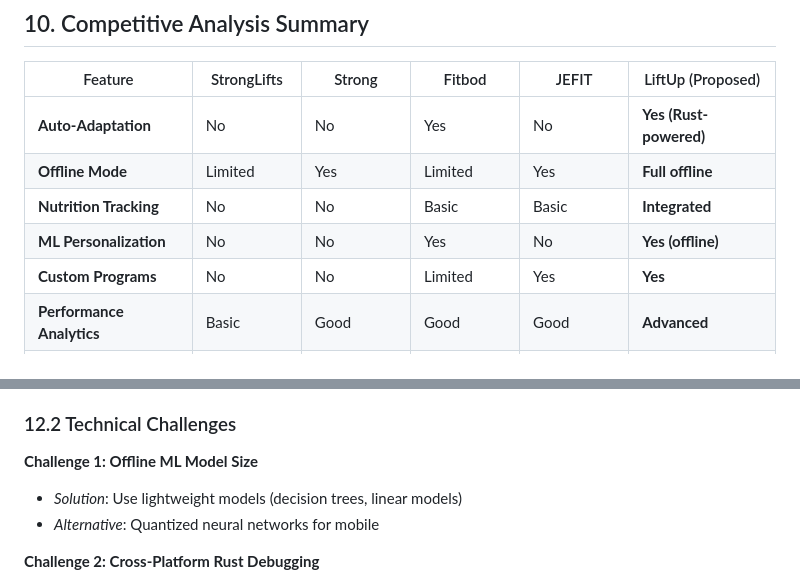
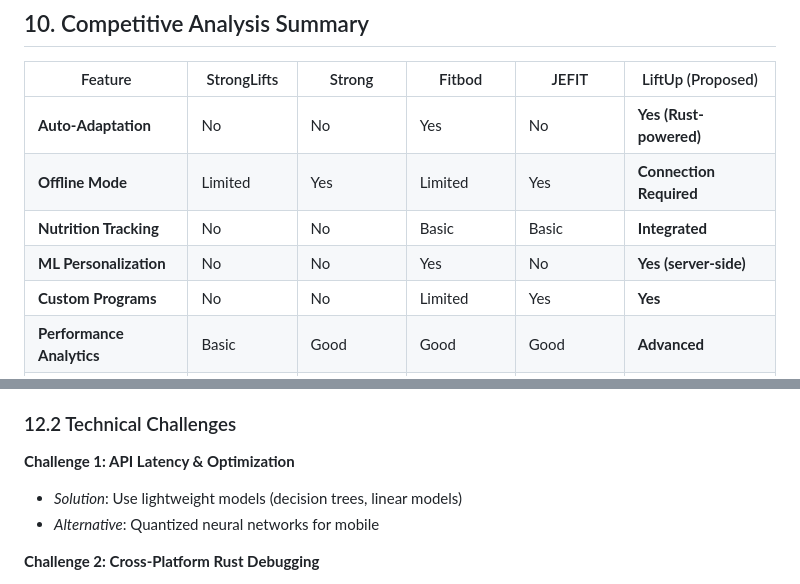
Before and after one commit to Eip-LiftUp/LiftUp-EIP, a Markdown page: docs/context_audit_and_compliance/TECHNICAL_STATE_OF_THE_ART.md, 2 parts joined by grey strips. Rendered like a GitHub page.

```diff
--- a/docs/context_audit_and_compliance/TECHNICAL_STATE_OF_THE_ART.md
+++ b/docs/context_audit_and_compliance/TECHNICAL_STATE_OF_THE_ART.md
@@ -575,9 +575,9 @@ fn encrypt_user_data(data: &[u8], key: &Key) -> Vec<u8> {
 | Feature | StrongLifts | Strong | Fitbod | JEFIT | LiftUp (Proposed) |
 |---------|-------------|--------|--------|-------|-------------------|
 | **Auto-Adaptation** | No | No | Yes | No | **Yes (Rust-powered)** |
-| **Offline Mode** | Limited | Yes | Limited | Yes | **Full offline** |
+| **Offline Mode** | Limited | Yes | Limited | Yes | **Connection Required** |
 | **Nutrition Tracking** | No | No | Basic | Basic | **Integrated** |
-| **ML Personalization** | No | No | Yes | No | **Yes (offline)** |
+| **ML Personalization** | No | No | Yes | No | **Yes (server-side)** |
 | **Custom Programs** | No | No | Limited | Yes | **Yes** |
 | **Performance Analytics** | Basic | Good | Good | Good | **Advanced** |
 | **Cross-Platform** | iOS/Android | iOS/Android | iOS/Android | iOS/Android | **iOS/Android** |
@@ -659,7 +659,7 @@ Backend Logic:
 
 ### 12.2 Technical Challenges
 
-**Challenge 1: Offline ML Model Size**
+**Challenge 1: API Latency & Optimization**
 - *Solution*: Use lightweight models (decision trees, linear models)
 - *Alternative*: Quantized neural networks for mobile
 
```
Also changed, not shown: other parts of docs/context_audit_and_compliance/TECHNICAL_STATE_OF_THE_ART.md (+15 -15 lines).
